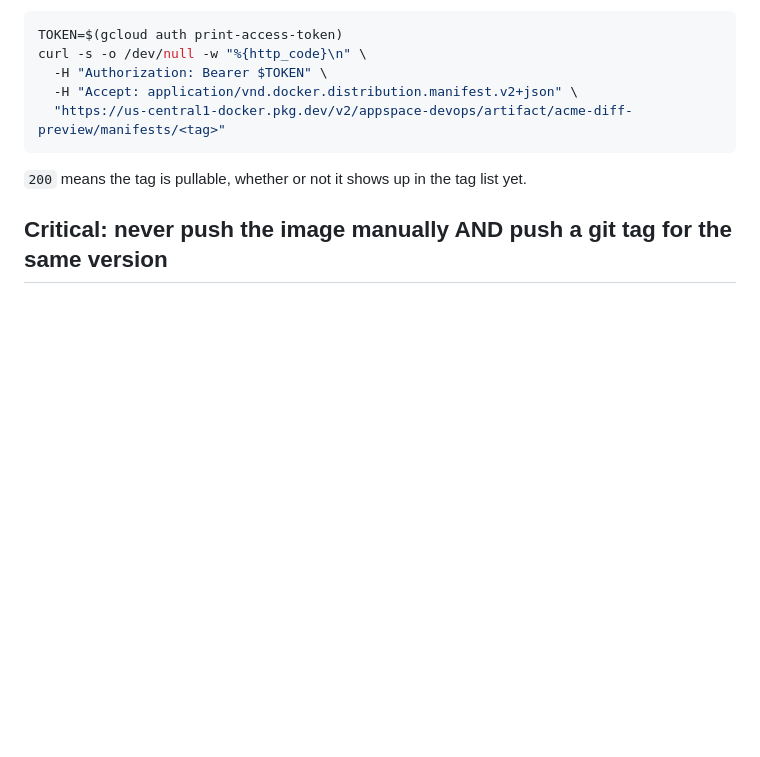
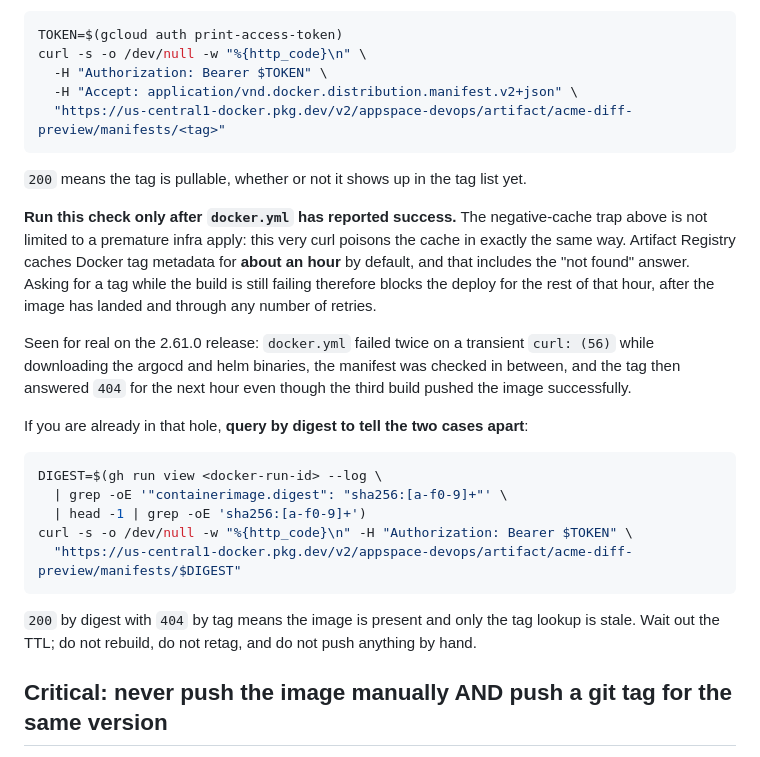
Before and after one commit to appspace-cloud/acme-diff-preview, a Markdown page: RELEASING.md, the part around the change. Drawn GitHub-style; blank space fills up the shorter version.

Commit message:
[COPS-2652] docs: the manifest check itself can poison the proxy cache (#126)
RELEASING.md already warned that applying infra before the image exists
makes the Artifact Registry proxy cache a 404. The same trap has a second
entrance that was not written down: running the verification curl while
docker.yml is still failing caches the same negative answer, and Artifact
Registry keeps Docker tag metadata for about an hour by default.

Hit for real on 2.61.0. The build failed twice on a transient curl (56)
fetching the argocd and helm binaries, the manifest was checked in
between, and the tag answered 404 for the next hour even though the third
build pushed the image fine.

Adds the ordering rule (check only after docker.yml is green) and the
digest query that distinguishes a stale tag lookup from a missing image,
so the next person does not rebuild or retag to work around a cache.

````diff
--- a/RELEASING.md
+++ b/RELEASING.md
@@ -120,6 +120,34 @@ curl -s -o /dev/null -w "%{http_code}\n" \
 `200` means the tag is pullable, whether or not it shows up in the tag
 list yet.
 
+**Run this check only after `docker.yml` has reported success.** The
+negative-cache trap above is not limited to a premature infra apply: this
+very curl poisons the cache in exactly the same way. Artifact Registry
+caches Docker tag metadata for **about an hour** by default, and that
+includes the "not found" answer. Asking for a tag while the build is still
+failing therefore blocks the deploy for the rest of that hour, after the
+image has landed and through any number of retries.
+
+Seen for real on the 2.61.0 release: `docker.yml` failed twice on a
+transient `curl: (56)` while downloading the argocd and helm binaries, the
+manifest was checked in between, and the tag then answered `404` for the
+next hour even though the third build pushed the image successfully.
+
+If you are already in that hole, **query by digest to tell the two cases
+apart**:
+
+```bash
+DIGEST=$(gh run view <docker-run-id> --log \
+  | grep -oE '"containerimage.digest": "sha256:[a-f0-9]+"' \
+  | head -1 | grep -oE 'sha256:[a-f0-9]+')
+curl -s -o /dev/null -w "%{http_code}\n" -H "Authorization: Bearer $TOKEN" \
+  "https://us-central1-docker.pkg.dev/v2/appspace-devops/artifact/acme-diff-preview/manifests/$DIGEST"
+```
+
+`200` by digest with `404` by tag means the image is present and only the
+tag lookup is stale. Wait out the TTL; do not rebuild, do not retag, and do
+not push anything by hand.
+
 ## Critical: never push the image manually AND push a git tag for the same version
 
 If you push a Docker image manually with `docker push` and then also push the
````
